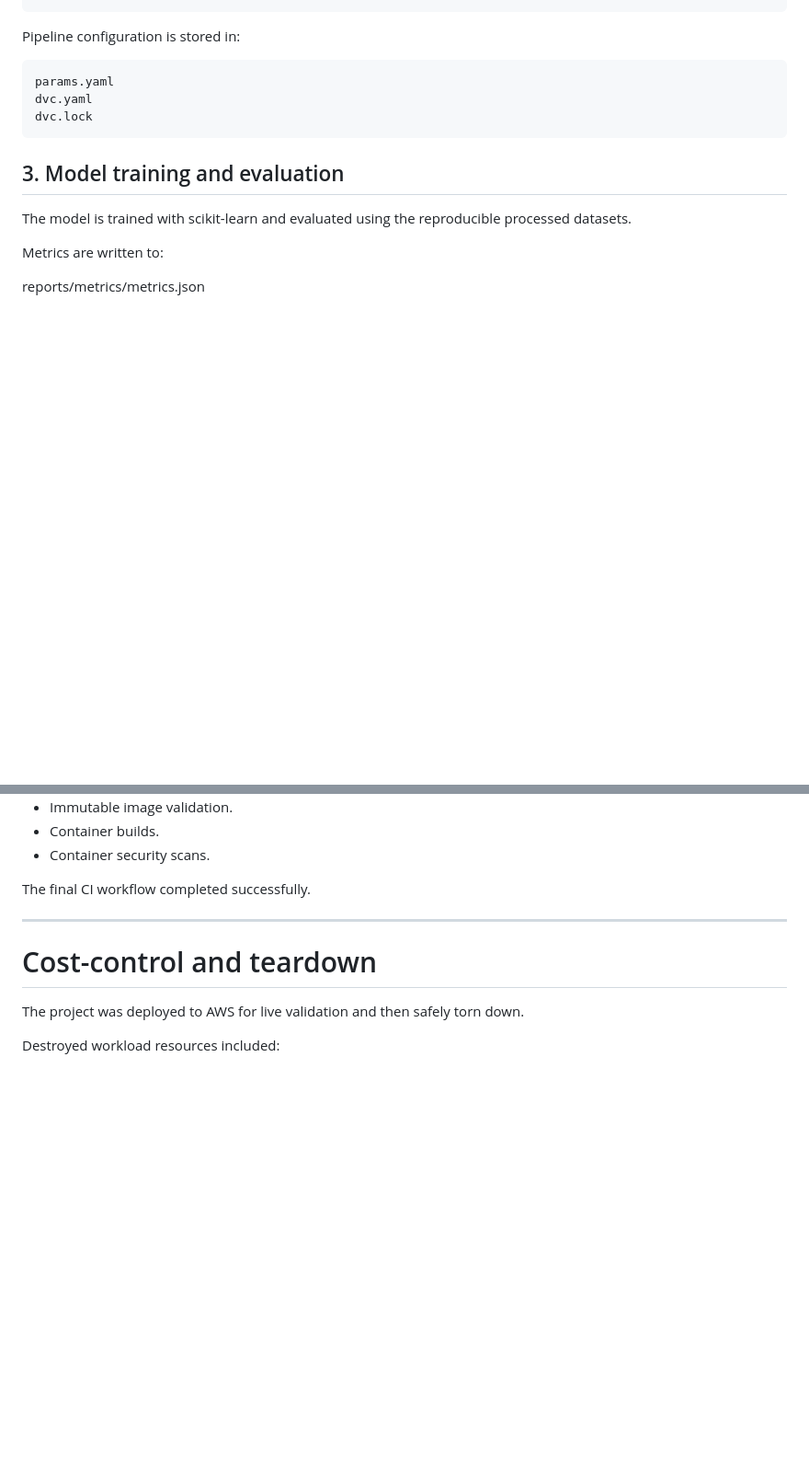
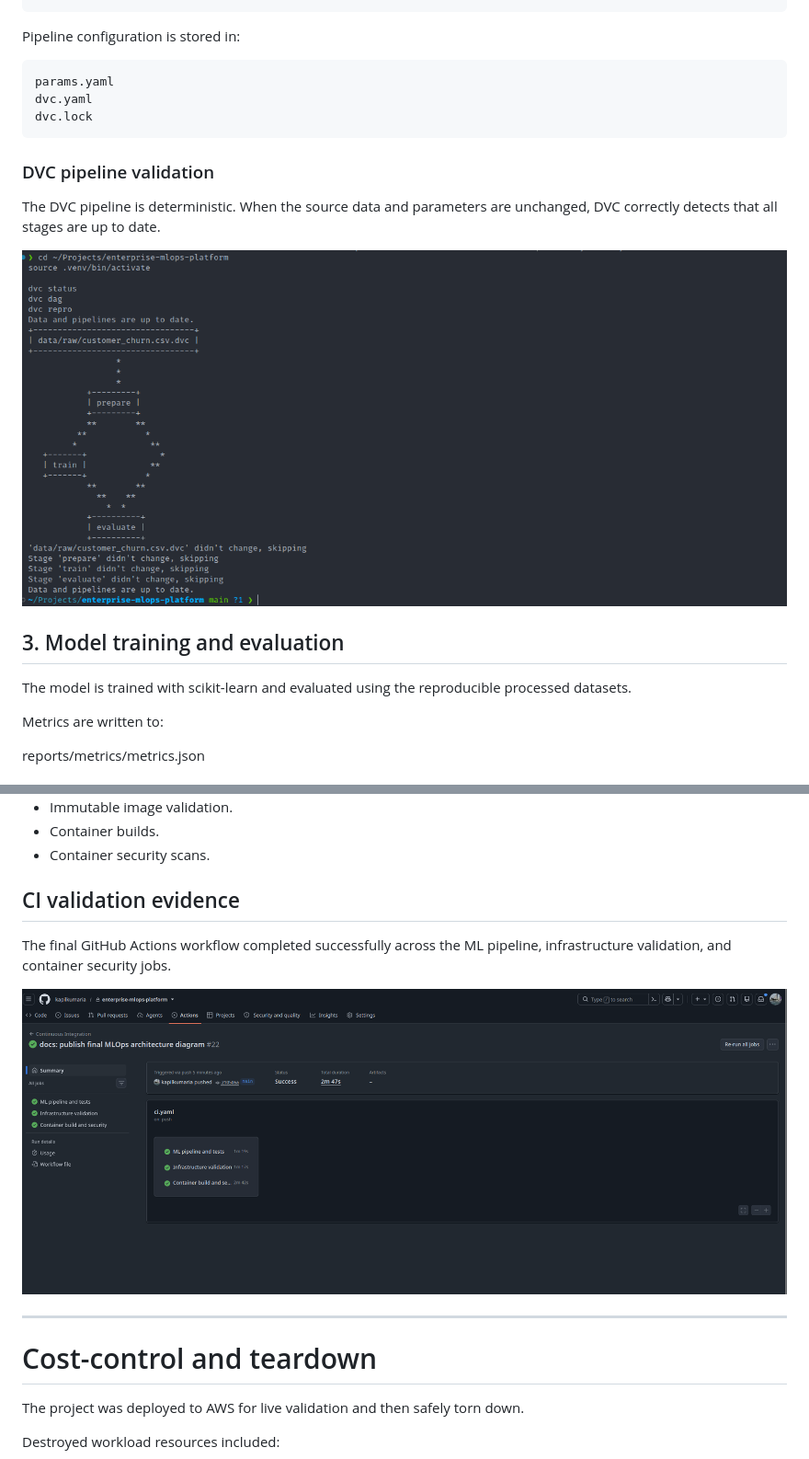
Before and after one commit to kapilkumaria/enterprise-mlops-platform, a Markdown page: README.md, 2 parts joined by grey strips. Shown at 92% size. GitHub-like rendering; pictures changed too: docs/images/dvc/dvc-pipeline-reproduced.png (added), docs/images/github-actions/ci-success.png (added); blank space fills up the shorter version.

Commit message:
docs: add DVC and CI validation evidence

````diff
--- a/README.md
+++ b/README.md
@@ -180,6 +180,13 @@ params.yaml
 dvc.yaml
 dvc.lock
 ```
+### DVC pipeline validation
+
+The DVC pipeline is deterministic. When the source data and parameters are
+unchanged, DVC correctly detects that all stages are up to date.
+
+![DVC pipeline reproduced](docs/images/dvc/dvc-pipeline-reproduced.png)
+
 ## 3. Model training and evaluation
 
 The model is trained with scikit-learn and evaluated using the reproducible
@@ -478,7 +485,12 @@ GitHub Actions validates:
 - Container builds.
 - Container security scans.
 
-The final CI workflow completed successfully.
+## CI validation evidence
+
+The final GitHub Actions workflow completed successfully across the ML
+pipeline, infrastructure validation, and container security jobs.
+
+![Successful GitHub Actions CI workflow](docs/images/github-actions/ci-success.png)
 
 ---
 
````
